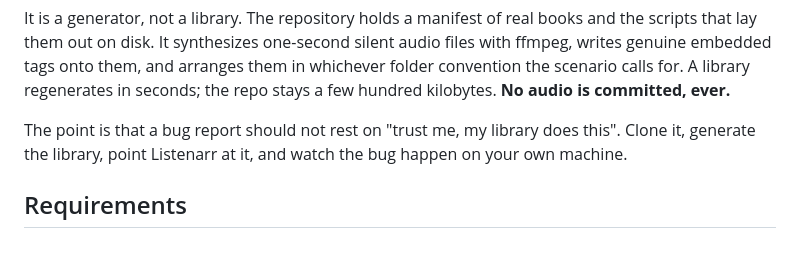
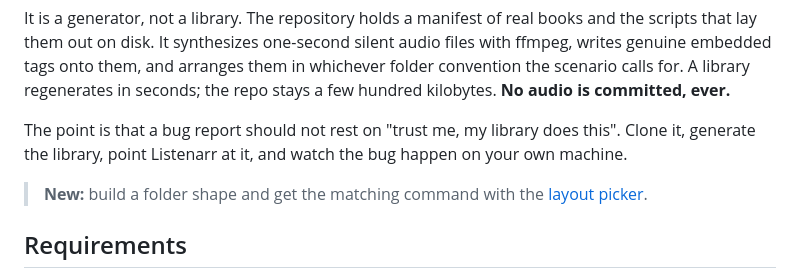
Before and after one commit to m4bard/listenarr-testdata, a Markdown page: README.md, the part around the change. Rendered like a GitHub page; blank space fills up the shorter version.

Commit message:
README: pointer to the layout picker up in the intro

```diff
--- a/README.md
+++ b/README.md
@@ -5,6 +5,8 @@ A generator for synthetic audiobook libraries, built to reproduce and demonstrat
 It is a generator, not a library. The repository holds a manifest of real books and the scripts that lay them out on disk. It synthesizes one-second silent audio files with ffmpeg, writes genuine embedded tags onto them, and arranges them in whichever folder convention the scenario calls for. A library regenerates in seconds; the repo stays a few hundred kilobytes. **No audio is committed, ever.**
 
 The point is that a bug report should not rest on "trust me, my library does this". Clone it, generate the library, point Listenarr at it, and watch the bug happen on your own machine.
+
+> **New:** build a folder shape and get the matching command with the [layout picker](https://m4bard.github.io/listenarr-testdata/).
 
 ## Requirements
 
```
